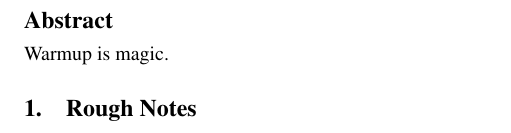
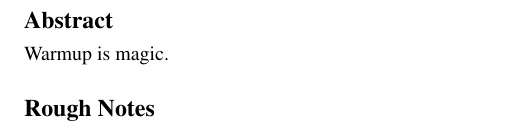
Before and after one commit to softdevteam/warmup_paper, a LaTeX paper (pubs/warmup/warmup.tex): part of one column of page 1 of 2, cut so that both start at the same text. Compiled offline with pdfLaTeX; a missing font is replaced by an installed copy or a similar font; a LaTeX package or settings file that is missing is left out.

Commit message:
remove numbering from "Rough Notes" to not confuse us

```diff
--- a/pubs/warmup/warmup.tex
+++ b/pubs/warmup/warmup.tex
@@ -51,7 +51,7 @@
 Warmup is magic.
 \end{abstract}
 
-\section{Rough Notes}
+\section*{Rough Notes}
 
 XXX what is the hypothesis we are checking? how about "the traditional notion
 of warmup is true", which we then reject?
```
